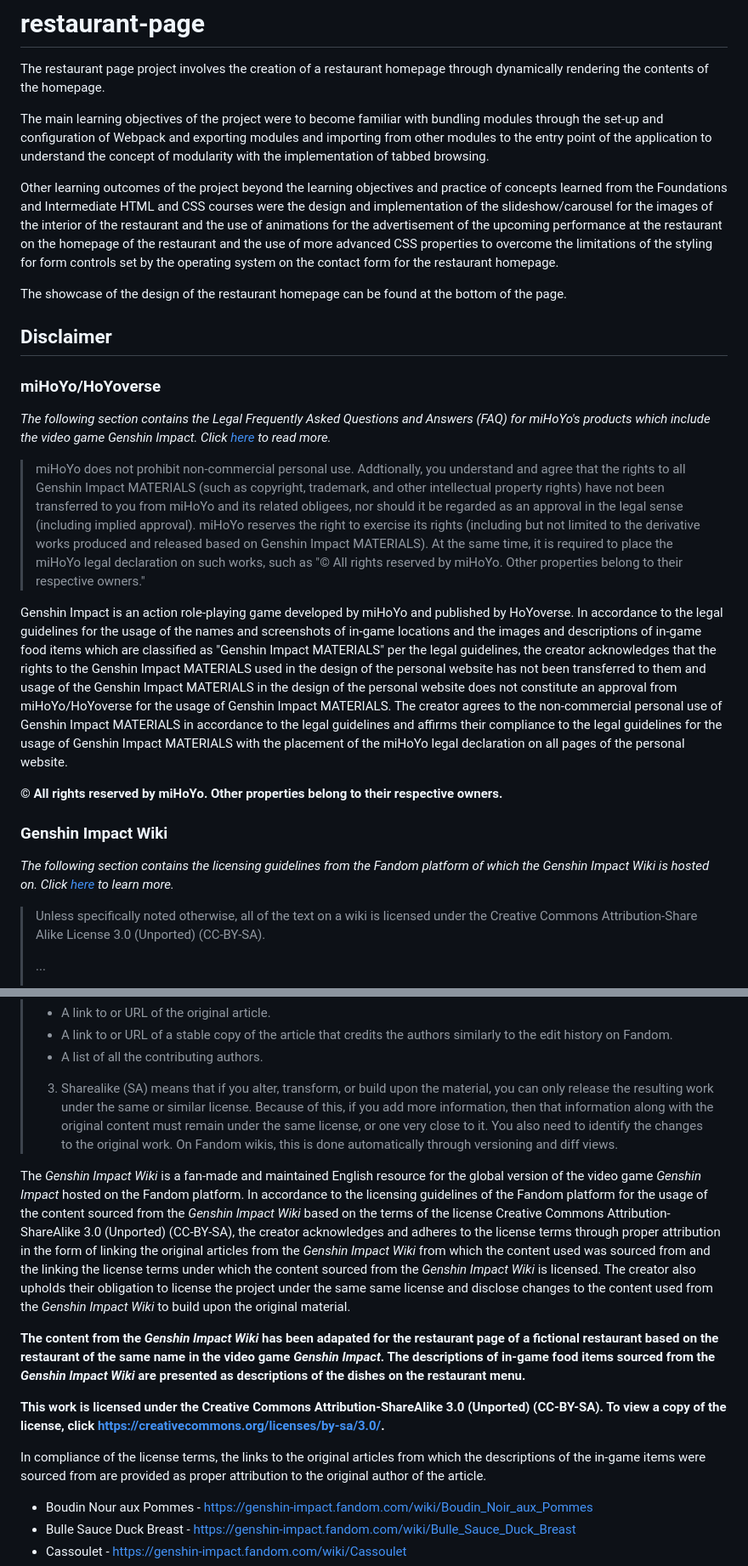
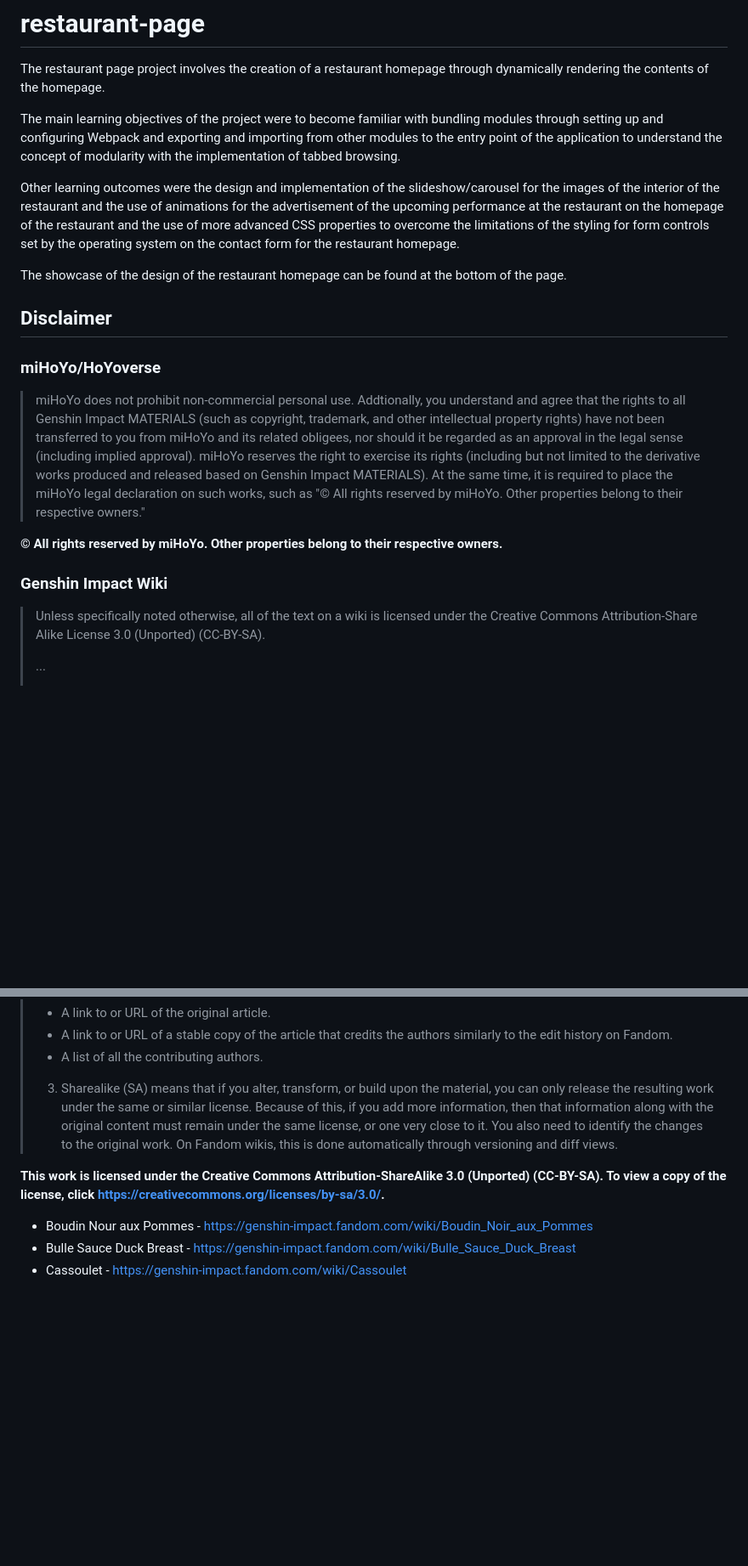
Before and after one commit to kp-pham/restaurant-page, a Markdown page: README.md, 2 parts joined by grey strips. Shown at 85% size. Rendered like a GitHub page; blank space fills up the shorter version.

Commit message:
docs: revised sections for more concise writing
Removed unnecessary fluff from descriptions.

```diff
--- a/README.md
+++ b/README.md
@@ -2,9 +2,9 @@
 
 The restaurant page project involves the creation of a restaurant homepage through dynamically rendering the contents of the homepage.
 
-The main learning objectives of the project were to become familiar with bundling modules through the set-up and configuration of Webpack and exporting modules and importing from other modules to the entry point of the application to understand the concept of modularity with the implementation of tabbed browsing.
+The main learning objectives of the project were to become familiar with bundling modules through setting up and configuring Webpack and exporting and importing from other modules to the entry point of the application to understand the concept of modularity with the implementation of tabbed browsing.
 
-Other learning outcomes of the project beyond the learning objectives and practice of concepts learned from the Foundations and Intermediate HTML and CSS courses were the design and implementation of the slideshow/carousel for the images of the interior of the restaurant and the use of animations for the advertisement of the upcoming performance at the restaurant on the homepage of the restaurant and the use of more advanced CSS properties to overcome the limitations of the styling for form controls set by the operating system on the contact form for the restaurant homepage.
+Other learning outcomes were the design and implementation of the slideshow/carousel for the images of the interior of the restaurant and the use of animations for the advertisement of the upcoming performance at the restaurant on the homepage of the restaurant and the use of more advanced CSS properties to overcome the limitations of the styling for form controls set by the operating system on the contact form for the restaurant homepage.
 
 The showcase of the design of the restaurant homepage can be found at the bottom of the page.
 
@@ -12,17 +12,11 @@ The showcase of the design of the restaurant homepage can be found at the bottom
 
 ### miHoYo/HoYoverse
 
-*The following section contains the Legal Frequently Asked Questions and Answers (FAQ) for miHoYo's products which include the video game Genshin Impact. Click [here](https://www.hoyolab.com/article/143107) to read more.*
-
 > miHoYo does not prohibit non-commercial personal use. Addtionally, you understand and agree that the rights to all Genshin Impact MATERIALS (such as copyright, trademark, and other intellectual property rights) have not been transferred to you from miHoYo and its related obligees, nor should it be regarded as an approval in the legal sense (including implied approval). miHoYo reserves the right to exercise its rights (including but not limited to the derivative works produced and released based on Genshin Impact MATERIALS). At the same time, it is required to place the miHoYo legal declaration on such works, such as "© All rights reserved by miHoYo. Other properties belong to their respective owners."
-
-Genshin Impact is an action role-playing game developed by miHoYo and published by HoYoverse. In accordance to the legal guidelines for the usage of the names and screenshots of in-game locations and the images and descriptions of in-game food items which are classified as "Genshin Impact MATERIALS" per the legal guidelines, the creator acknowledges that the rights to the Genshin Impact MATERIALS used in the design of the personal website has not been transferred to them and usage of the Genshin Impact MATERIALS in the design of the personal website does not constitute an approval from miHoYo/HoYoverse for the usage of Genshin Impact MATERIALS. The creator agrees to the non-commercial personal use of Genshin Impact MATERIALS in accordance to the legal guidelines and affirms their compliance to the legal guidelines for the usage of Genshin Impact MATERIALS with the placement of the miHoYo legal declaration on all pages of the personal website.
 
 **© All rights reserved by miHoYo. Other properties belong to their respective owners.**
 
 ### Genshin Impact Wiki
-
-*The following section contains the licensing guidelines from the Fandom platform of which the *Genshin Impact Wiki* is hosted on. Click [here](https://community.fandom.com/wiki/Help:Licensing) to learn more.*
 
 > Unless specifically noted otherwise, all of the text on a wiki is licensed under the Creative Commons Attribution-Share Alike License 3.0 (Unported) (CC-BY-SA).
 >
@@ -36,13 +30,7 @@ Genshin Impact is an action role-playing game developed by miHoYo and published
 > - A list of all the contributing authors.
 > 3. Sharealike (SA) means that if you alter, transform, or build upon the material, you can only release the resulting work under the same or similar license. Because of this, if you add more information, then that information along with the original content must remain under the same license, or one very close to it. You also need to identify the changes to the original work. On Fandom wikis, this is done automatically through versioning and diff views.
 
-The *Genshin Impact Wiki* is a fan-made and maintained English resource for the global version of the video game *Genshin Impact* hosted on the Fandom platform. In accordance to the licensing guidelines of the Fandom platform for the usage of the content sourced from the *Genshin Impact Wiki* based on the terms of the license Creative Commons Attribution-ShareAlike 3.0 (Unported) (CC-BY-SA), the creator acknowledges and adheres to the license terms through proper attribution in the form of linking the original articles from the *Genshin Impact Wiki* from which the content used was sourced from and the linking the license terms under which the content sourced from the *Genshin Impact Wiki* is licensed. The creator also upholds their obligation to license the project under the same same license and disclose changes to the content used from the *Genshin Impact Wiki* to build upon the original material.
-
-**The content from the *Genshin Impact Wiki* has been adapated for the restaurant page of a fictional restaurant based on the restaurant of the same name in the video game *Genshin Impact*. The descriptions of in-game food items sourced from the *Genshin Impact Wiki* are presented as descriptions of the dishes on the restaurant menu.**
-
 **This work is licensed under the Creative Commons Attribution-ShareAlike 3.0 (Unported) (CC-BY-SA). To view a copy of the license, click https://creativecommons.org/licenses/by-sa/3.0/.**
-
-In compliance of the license terms, the links to the original articles from which the descriptions of the in-game items were sourced from are provided as proper attribution to the original author of the article.
 
 - Boudin Nour aux Pommes - https://genshin-impact.fandom.com/wiki/Boudin_Noir_aux_Pommes
 - Bulle Sauce Duck Breast - https://genshin-impact.fandom.com/wiki/Bulle_Sauce_Duck_Breast
```
Also changed, not shown: other parts of README.md (+1 -1 lines).
